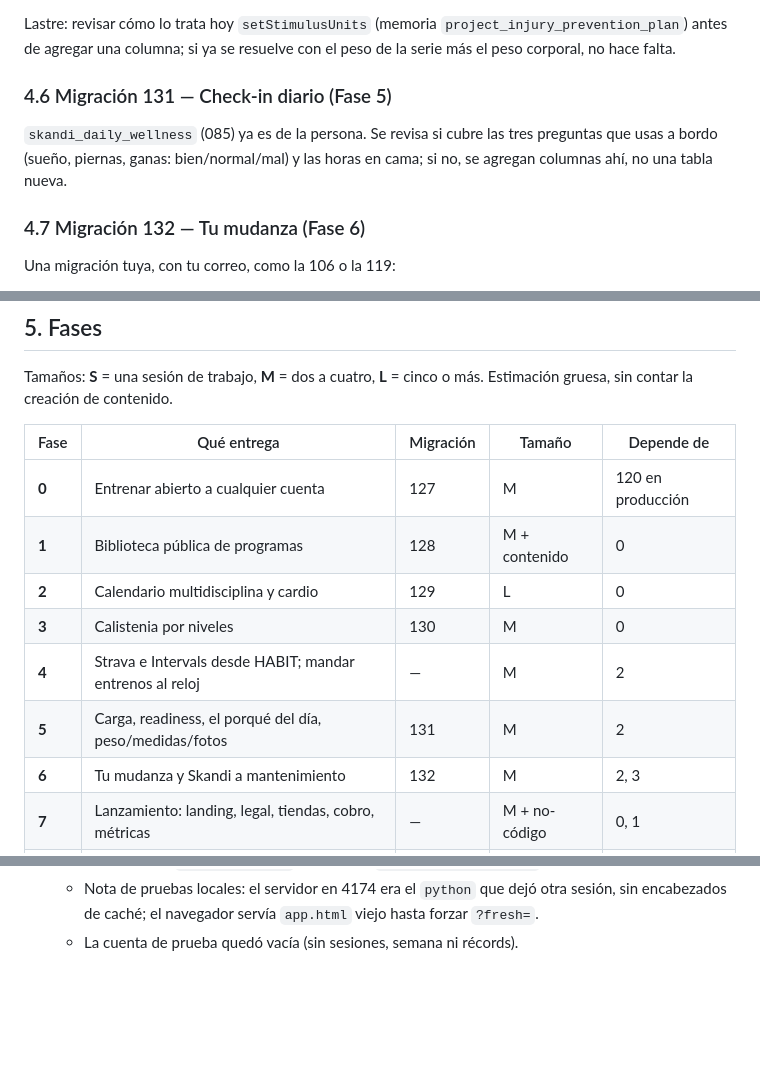
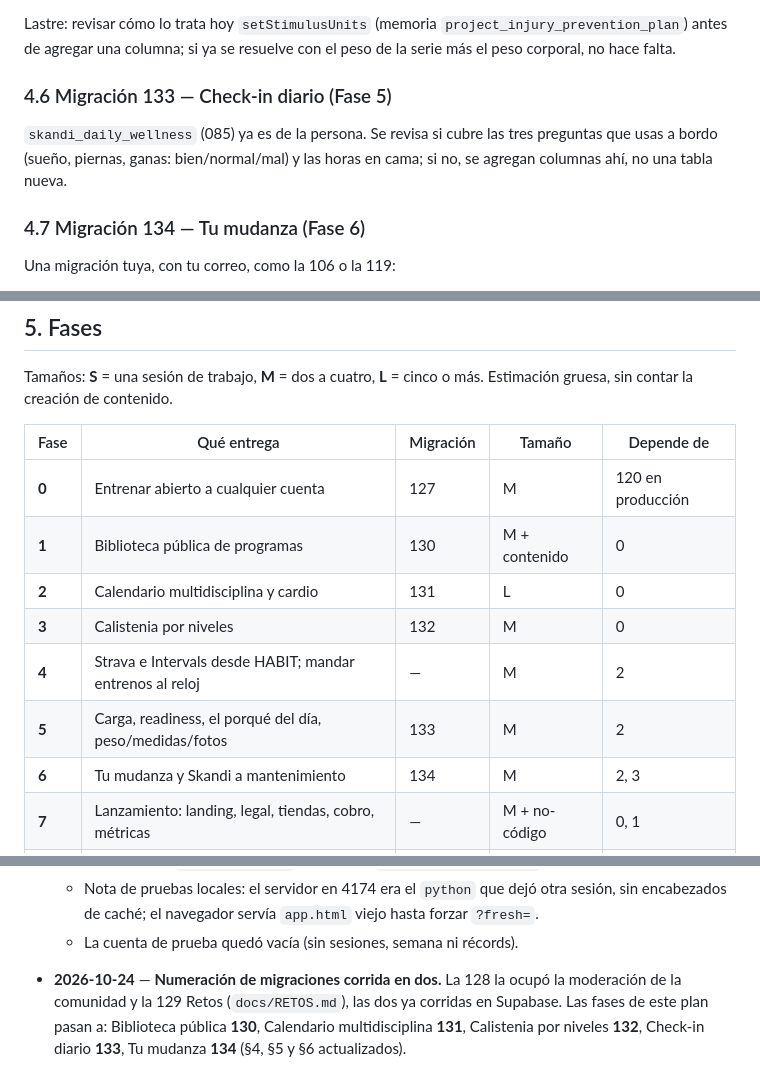
Before and after one commit to josephdpelayo/habit-pwa, a Markdown page: docs/HABIT_PARA_TODOS.md, 3 parts joined by grey strips. GitHub-like rendering; blank space fills up the shorter version.

```diff
--- a/docs/HABIT_PARA_TODOS.md
+++ b/docs/HABIT_PARA_TODOS.md
@@ -295,13 +295,13 @@ Lastre: revisar cómo lo trata hoy `setStimulusUnits` (memoria `project_injury_p
 antes de agregar una columna; si ya se resuelve con el peso de la serie más el peso corporal, no
 hace falta.
 
-### 4.6 Migración 131 — Check-in diario (Fase 5)
+### 4.6 Migración 133 — Check-in diario (Fase 5)
 
 `skandi_daily_wellness` (085) ya es de la persona. Se revisa si cubre las tres preguntas que usas a
 bordo (sueño, piernas, ganas: bien/normal/mal) y las horas en cama; si no, se agregan columnas ahí,
 no una tabla nueva.
 
-### 4.7 Migración 132 — Tu mudanza (Fase 6)
+### 4.7 Migración 134 — Tu mudanza (Fase 6)
 
 Una migración tuya, con tu correo, como la 106 o la 119:
 
@@ -324,12 +324,12 @@ gruesa, sin contar la creación de contenido.
 | Fase | Qué entrega | Migración | Tamaño | Depende de |
 |---|---|---|---|---|
 | **0** | Entrenar abierto a cualquier cuenta | 127 | M | 120 en producción |
-| **1** | Biblioteca pública de programas | 128 | M + contenido | 0 |
-| **2** | Calendario multidisciplina y cardio | 129 | L | 0 |
-| **3** | Calistenia por niveles | 130 | M | 0 |
+| **1** | Biblioteca pública de programas | 130 | M + contenido | 0 |
+| **2** | Calendario multidisciplina y cardio | 131 | L | 0 |
+| **3** | Calistenia por niveles | 132 | M | 0 |
 | **4** | Strava e Intervals desde HABIT; mandar entrenos al reloj | — | M | 2 |
-| **5** | Carga, readiness, el porqué del día, peso/medidas/fotos | 131 | M | 2 |
-| **6** | Tu mudanza y Skandi a mantenimiento | 132 | M | 2, 3 |
+| **5** | Carga, readiness, el porqué del día, peso/medidas/fotos | 133 | M | 2 |
+| **6** | Tu mudanza y Skandi a mantenimiento | 134 | M | 2, 3 |
 | **7** | Lanzamiento: landing, legal, tiendas, cobro, métricas | — | M + no-código | 0, 1 |
 | **8** | Opcional: nutrición, inglés, comunidad abierta, retos | — | L | 7 |
 
@@ -793,3 +793,7 @@ nuevas.
   - Nota de pruebas locales: el servidor en 4174 era el `python` que dejó otra sesión, sin
     encabezados de caché; el navegador servía `app.html` viejo hasta forzar `?fresh=`.
   - La cuenta de prueba quedó vacía (sin sesiones, semana ni récords).
+- **2026-10-24** — **Numeración de migraciones corrida en dos.** La 128 la ocupó la moderación de
+  la comunidad y la 129 Retos (`docs/RETOS.md`), las dos ya corridas en Supabase. Las fases de
+  este plan pasan a: Biblioteca pública **130**, Calendario multidisciplina **131**, Calistenia
+  por niveles **132**, Check-in diario **133**, Tu mudanza **134** (§4, §5 y §6 actualizados).
```
Also changed, not shown: other parts of docs/HABIT_PARA_TODOS.md (+9 -9 lines).
